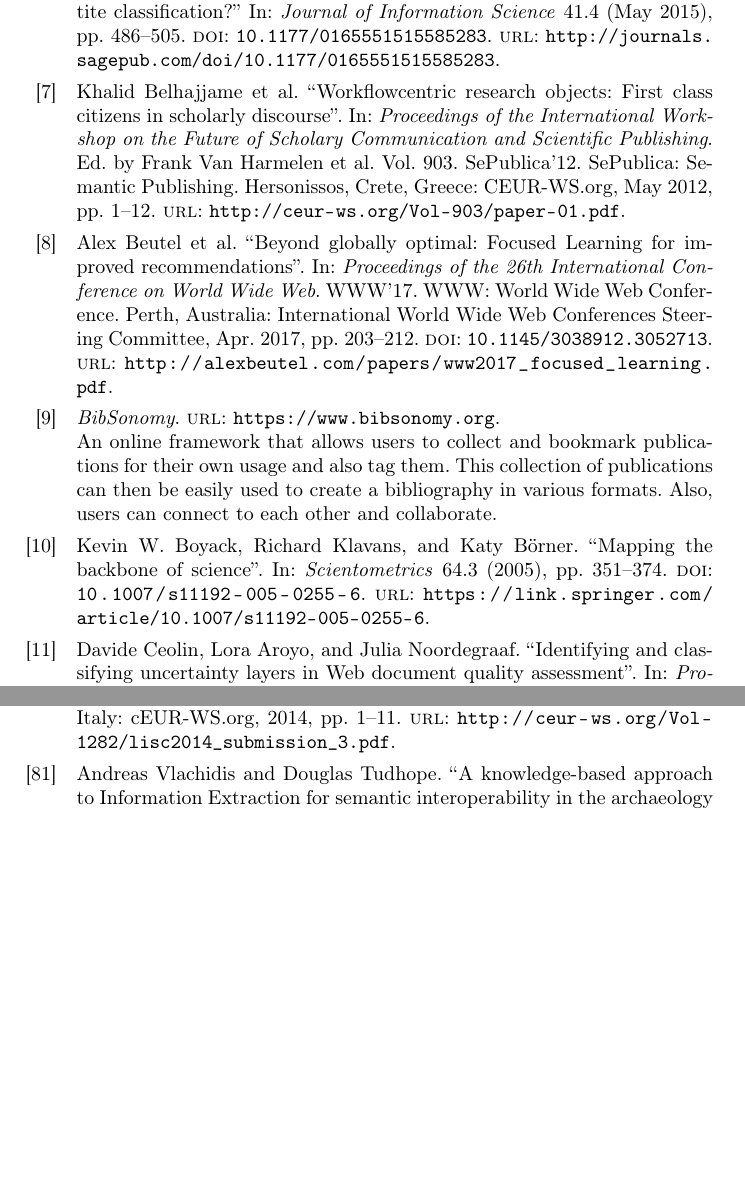
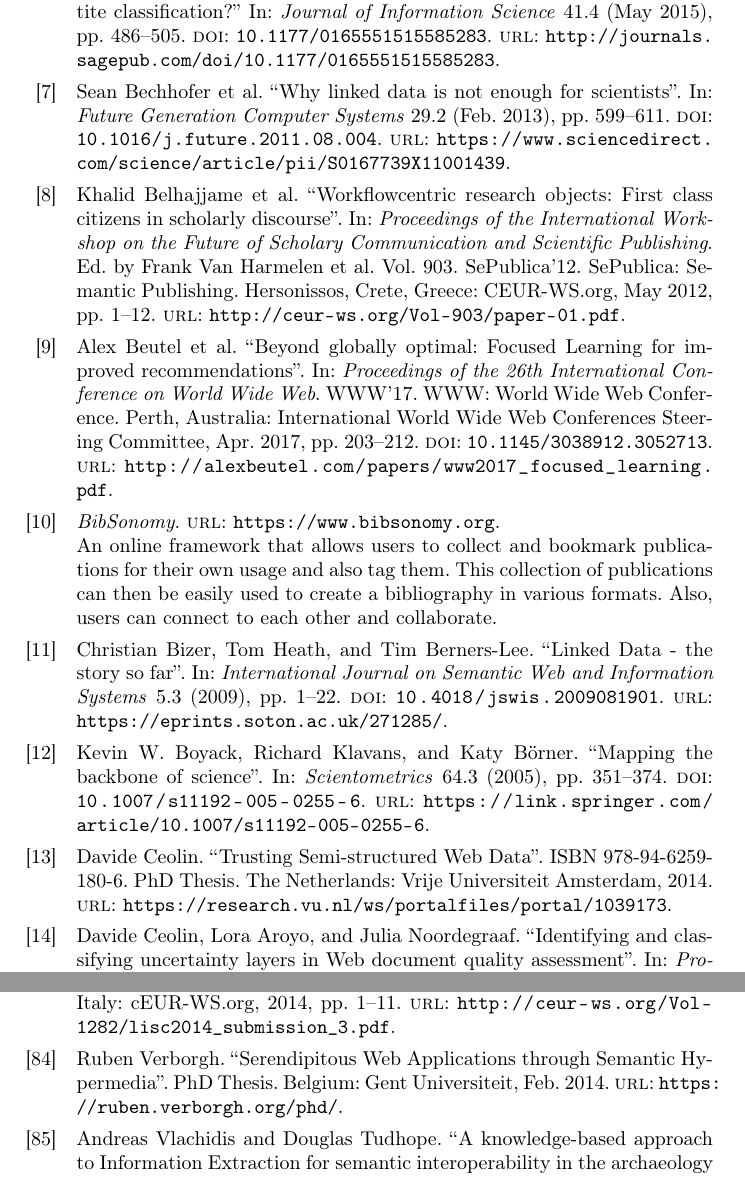
Before and after one commit to LaraHack/linkflows, a LaTeX document (literature/Literature_Reading.tex, which reads literature/Literature_Reading.bib): two parts of pages 2 and 10 of 11, joined at a grey line, cut so that both start at the same text, the shorter picture padded with empty space. Compiled offline with pdfLaTeX.

Commit message:
commit changes

```diff
--- a/literature/Literature_Reading.bib
+++ b/literature/Literature_Reading.bib
@@ -100,6 +100,21 @@ and to provide users with sophisticated services on top of those data.},
   Doi                      = {10.1177/0165551515585283},
   File                     = {:https\://github.com/LaraHack/linkflows/blob/master/literature/articles/Topical_Tags_vs_Non-topical_Tags-Towards_a_Bipartite_Classification-Basile.pdf:URL;:home/cristina-iulia/git/linkflows/literature/articles/Topical_Tags_vs_Non-topical_Tags-Towards_a_Bipartite_Classification-Basile.pdf:PDF},
   Url                      = {http://journals.sagepub.com/doi/10.1177/0165551515585283}
+}
+
+@Article{Bechhofer2013,
+  Title                    = {Why linked data is not enough for scientists},
+  Author                   = {Sean Bechhofer and Iain Buchan and David De Roure and Paolo Missier and John Ainsworth and Jiten Bhagat and Philip Couch and Don Cruickshank and Mark Delderfield and Ian Dunlop and Matthew Gamble and Danius Michaelides and Stuart Owen and David Newman and Shoaib Sufi, Carole Goble},
+  Journal                  = {Future Generation Computer Systems},
+  Year                     = {2013},
+
+  Month                    = {February},
+  Number                   = {2},
+  Pages                    = {599-611},
+  Volume                   = {29},
+
+  Doi                      = {10.1016/j.future.2011.08.004},
+  Url                      = {https://www.sciencedirect.com/science/article/pii/S0167739X11001439}
 }
 
 @Inproceedings{Belhajjame2012,
@@ -170,6 +185,19 @@ even the most badly-modeled items in the original model.},
   Url                      = {http://alexbeutel.com/papers/www2017_focused_learning.pdf}
 }
 
+@Article{Bizer2009,
+  Title                    = {Linked Data - the story so far},
+  Author                   = {Christian Bizer and Tom Heath and Tim Berners-Lee},
+  Journal                  = {International Journal on Semantic Web and Information Systems},
+  Year                     = {2009},
+  Number                   = {3},
+  Pages                    = {1-22},
+  Volume                   = {5},
+
+  Doi                      = {10.4018/jswis.2009081901},
+  Url                      = {https://eprints.soton.ac.uk/271285/}
+}
+
 @Article{Boyack2005,
   Title                    = {Mapping the backbone of science},
   Author                   = {Kevin W. Boyack and Richard Klavans and Katy B\"orner},
@@ -184,3 +212,10 @@ even the most badly-modeled items in the original model.},
   File                     = {:https\://github.com/LaraHack/linkflows/blob/master/literature/articles/Mapping_the_Backbone_of_Science-Boyack.pdf:URL;:home/cristina-iulia/git/linkflows/literature/articles/Mapping_the_Backbone_of_Science-Boyack.pdf:PDF},
   Keywords                 = {Mapping science, maps of science, data organization, clustering, interlinking, similarity measures},
   Url                      = {https://link.springer.com/article/10.1007/s11192-005-0255-6}
+}
+
+@PhdThesis{Ceolin2014,
+  Title                    = {Trusting Semi-structured Web Data},
+  Author                   = {Davide Ceolin},
+  School                   = {Vrije Universiteit Amsterdam},
+  Year                     = {2014},
@@ -187,3 +228,4 @@ even the most badly-modeled items in the original model.},
+  Url                      = {https://research.vu.nl/ws/portalfiles/portal/1039173}
 }
 
 @Inproceedings{Ceolin2016,
@@ -1651,3 +1697,8 @@ and thus the effectiveness of scientific communication.},
   Url                      = {http://ceur-ws.org/Vol-1282/lisc2014_submission_3.pdf}
 }
 
+@PhdThesis{Verborgh2014,
+  Title                    = {Serendipitous Web Applications through Semantic Hypermedia},
+  Author                   = {Ruben Verborgh},
+  School                   = {Gent Universiteit},
+  Year                     = {2014},
@@ -1654,3 +1712,6 @@ and thus the effectiveness of scientific communication.},
+  Url                      = {https://ruben.verborgh.org/phd/}
+}
+
 @Article{Vlachidis2016,
   Title                    = {A knowledge-based approach to Information Extraction for semantic interoperability in the archaeology domain},
   Author                   = {Andreas Vlachidis and Douglas Tudhope},
```
Also changed, not shown: literature/Literature_Reading.tex (+17 -14 lines), literature/Literature_Reading.pdf, literature/articles/Serendipitous_Web_Applications_through_Semantic_Hypermedia-Verborgh.pdf (added), literature/Literature_Reading.bib (23 more changed lines), 1 other file.
